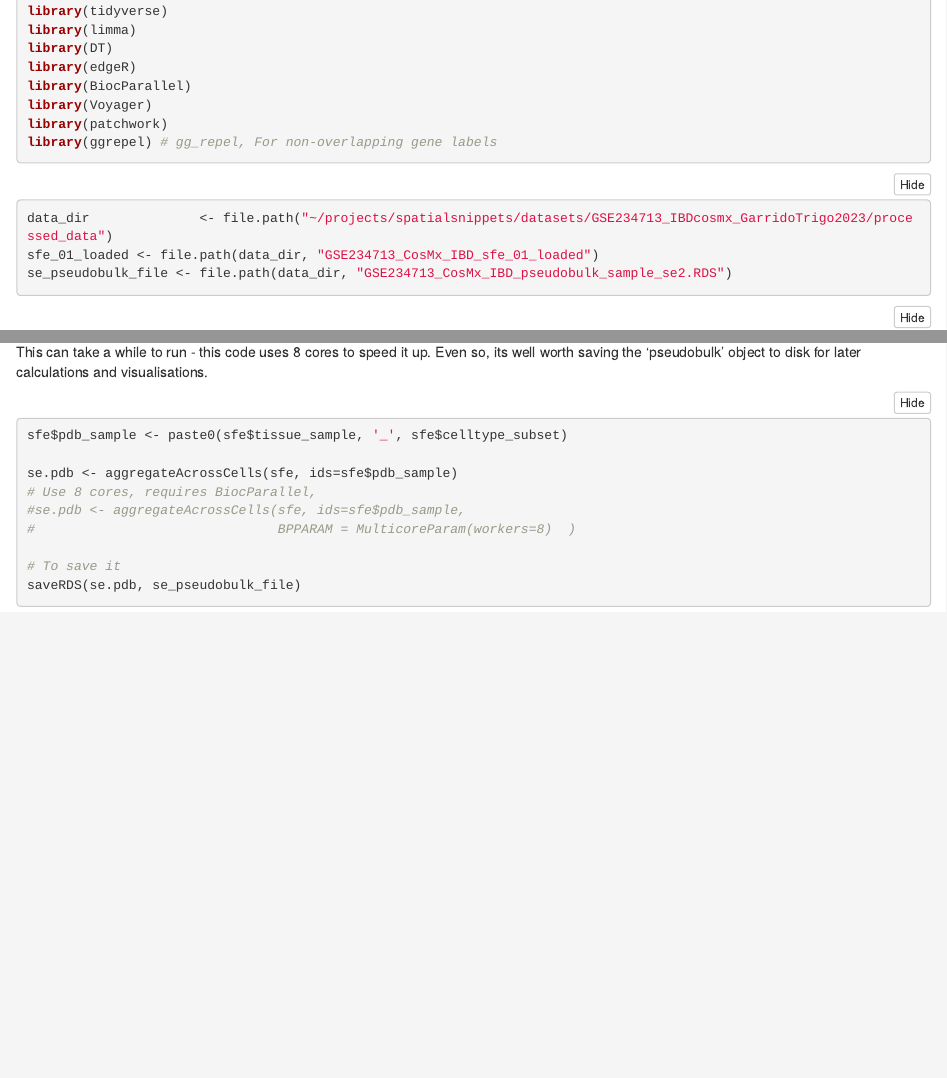
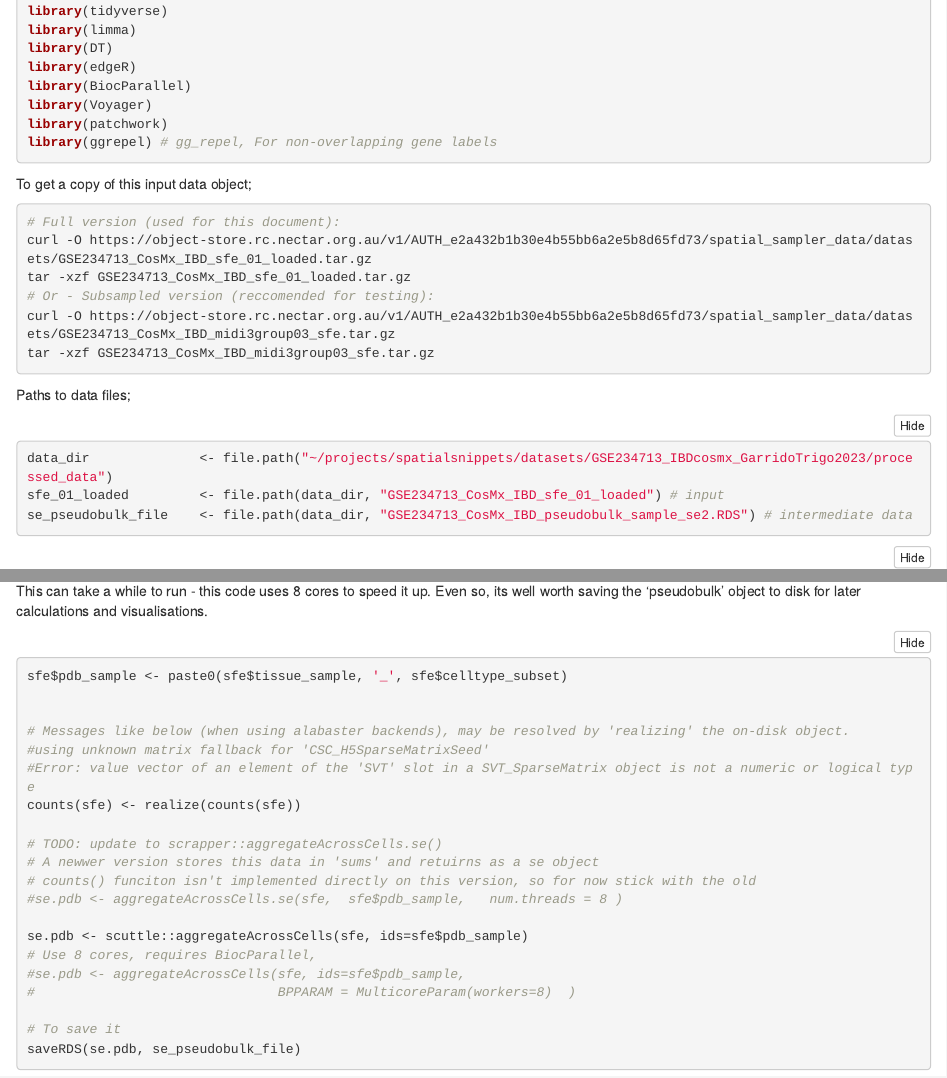
Before and after one commit to swbioinf/spatialsnippets, an R Markdown document (analysis/e_DEPseudobulkSampleLevel_insitu_sfe.Rmd): the page in a window 1100 px wide, from 1690 px down, and a second part further down, joined at a grey line. Rendered offline with R 4.5, knitr and Pandoc, with nearby package versions; folded parts are opened; some code elsewhere in the file could not run offline; a font, style sheet, LaTeX package, included part or bibliography that could not be used is replaced or left out.

Commit message:
wflow_publish("analysis/")

````diff
--- a/analysis/e_DEPseudobulkSampleLevel_insitu_sfe.Rmd
+++ b/analysis/e_DEPseudobulkSampleLevel_insitu_sfe.Rmd
@@ -99,11 +99,31 @@ library(patchwork)
 library(ggrepel) # gg_repel, For non-overlapping gene labels
 ```
 
+To get a copy of this input data object;
+
+```{sh eval=FALSE}
+# Full version (used for this document):
+curl -O https://object-store.rc.nectar.org.au/v1/AUTH_e2a432b1b30e4b55bb6a2e5b8d65fd73/spatial_sampler_data/datasets/GSE234713_CosMx_IBD_sfe_01_loaded.tar.gz
+tar -xzf GSE234713_CosMx_IBD_sfe_01_loaded.tar.gz
+# Or - Subsampled version (reccomended for testing):
+curl -O https://object-store.rc.nectar.org.au/v1/AUTH_e2a432b1b30e4b55bb6a2e5b8d65fd73/spatial_sampler_data/datasets/GSE234713_CosMx_IBD_midi3group03_sfe.tar.gz
+tar -xzf GSE234713_CosMx_IBD_midi3group03_sfe.tar.gz
+```
+
+
+
+Paths to data files;
 ```{r}
 data_dir              <- file.path("~/projects/spatialsnippets/datasets/GSE234713_IBDcosmx_GarridoTrigo2023/processed_data")
-sfe_01_loaded <- file.path(data_dir, "GSE234713_CosMx_IBD_sfe_01_loaded")
-se_pseudobulk_file <- file.path(data_dir, "GSE234713_CosMx_IBD_pseudobulk_sample_se2.RDS")
+sfe_01_loaded         <- file.path(data_dir, "GSE234713_CosMx_IBD_sfe_01_loaded") # input
+se_pseudobulk_file    <- file.path(data_dir, "GSE234713_CosMx_IBD_pseudobulk_sample_se2.RDS") # intermediate data
 ```
+
+<!--
+data_dir <- file.path("~/projects/spatialsnippets/datasets/objectstore")
+sfe_01_loaded         <- file.path(data_dir, "GSE234713_CosMx_IBD_midi3group03_sfe")
+se_pseudobulk_file    <- file.path(data_dir, "GSE234713_CosMx_IBD_pseudobulk_sample_se2.RDS") # intermediate data
+-->
 
 
 ```{r}
@@ -223,10 +243,20 @@ Even so, its well worth saving the 'pseudobulk' object to disk for later calcula
 
 
 ```{r eval=FALSE}
-
 sfe$pdb_sample <- paste0(sfe$tissue_sample, '_', sfe$celltype_subset)
 
-se.pdb <- aggregateAcrossCells(sfe, ids=sfe$pdb_sample)
+
+# Messages like below (when using alabaster backends), may be resolved by 'realizing' the on-disk object.
+#using unknown matrix fallback for 'CSC_H5SparseMatrixSeed'
+#Error: value vector of an element of the 'SVT' slot in a SVT_SparseMatrix object is not a numeric or logical type
+counts(sfe) <- realize(counts(sfe))
+
+# TODO: update to scrapper::aggregateAcrossCells.se()
+# A newwer version stores this data in 'sums' and retuirns as a se object
+# counts() funciton isn't implemented directly on this version, so for now stick with the old
+#se.pdb <- aggregateAcrossCells.se(sfe,  sfe$pdb_sample,   num.threads = 8 )
+
+se.pdb <- scuttle::aggregateAcrossCells(sfe, ids=sfe$pdb_sample)
 # Use 8 cores, requires BiocParallel,
 #se.pdb <- aggregateAcrossCells(sfe, ids=sfe$pdb_sample,
 #                               BPPARAM = MulticoreParam(workers=8)  )
````
Also changed, not shown: analysis/index_data.Rmd (+5 -4 lines), analysis/e_DEPseudobulkSampleLevel_insitu_sfe.Rmd (12 more changed lines).
